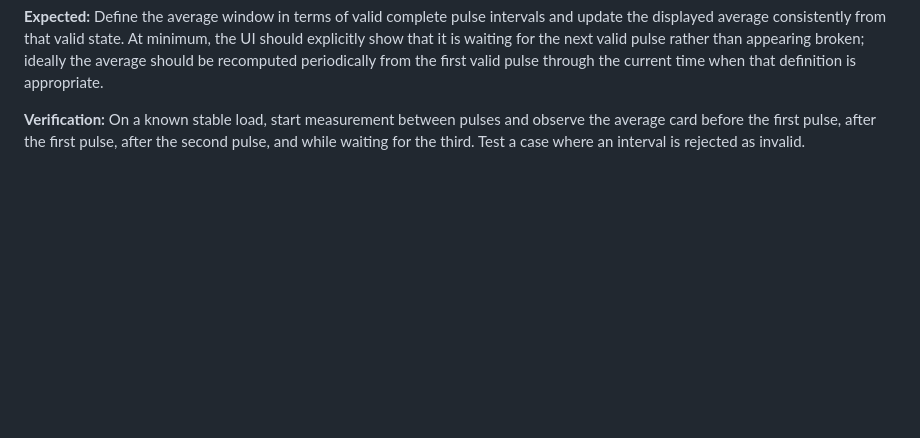
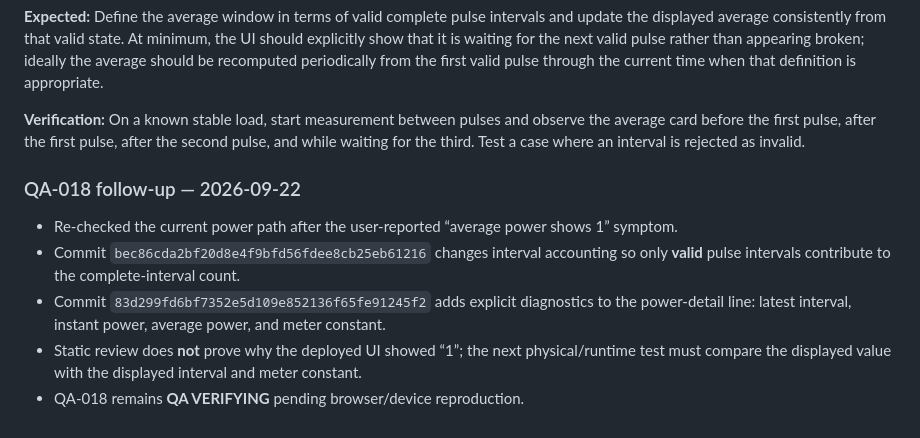
Before and after one commit to catatrifan/Meter-flash-detector, a Markdown page: qa/CURRENT_REVIEW.md, the part around the change. Rendered like a GitHub page; blank space fills up the shorter version.

Commit message:
Update QA-018 after average-power diagnostics

```diff
--- a/qa/CURRENT_REVIEW.md
+++ b/qa/CURRENT_REVIEW.md
@@ -341,3 +341,11 @@ The implementation also increments `measurementPulseCount` before validating the
 **Expected:** Define the average window in terms of valid complete pulse intervals and update the displayed average consistently from that valid state. At minimum, the UI should explicitly show that it is waiting for the next valid pulse rather than appearing broken; ideally the average should be recomputed periodically from the first valid pulse through the current time when that definition is appropriate.
 
 **Verification:** On a known stable load, start measurement between pulses and observe the average card before the first pulse, after the first pulse, after the second pulse, and while waiting for the third. Test a case where an interval is rejected as invalid.
+
+
+### QA-018 follow-up — 2026-09-22
+- Re-checked the current power path after the user-reported “average power shows 1” symptom.
+- Commit `bec86cda2bf20d8e4f9bfd56fdee8cb25eb61216` changes interval accounting so only **valid** pulse intervals contribute to the complete-interval count.
+- Commit `83d299fd6bf7352e5d109e852136f65fe91245f2` adds explicit diagnostics to the power-detail line: latest interval, instant power, average power, and meter constant.
+- Static review does **not** prove why the deployed UI showed “1”; the next physical/runtime test must compare the displayed value with the displayed interval and meter constant.
+- QA-018 remains **QA VERIFYING** pending browser/device reproduction.
```
